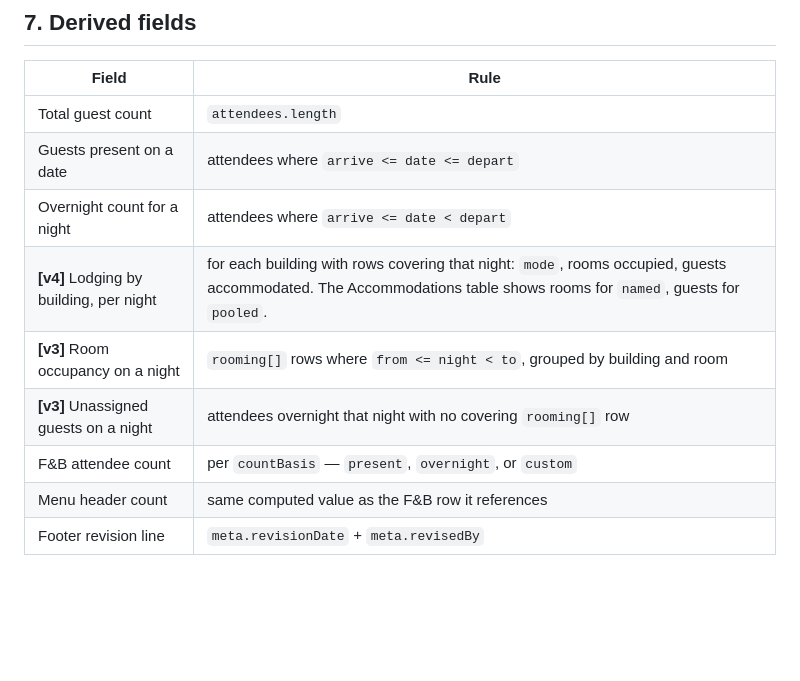
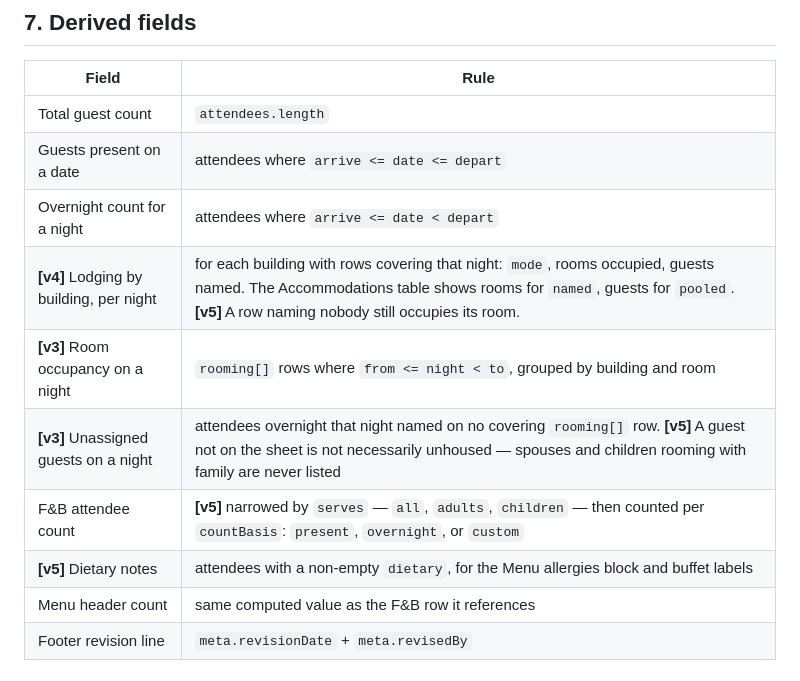
Before and after one commit to MathrusseB/Event-order-gen, a Markdown page: BUILD-SPEC.md, the part around one of its changes. GitHub-like rendering; blank space fills up the shorter version.

```diff
--- a/BUILD-SPEC.md
+++ b/BUILD-SPEC.md
@@ -247,10 +296,11 @@ Room inventory is fixed property data — selected from, never typed.
 | Total guest count | `attendees.length` |
 | Guests present on a date | attendees where `arrive <= date <= depart` |
 | Overnight count for a night | attendees where `arrive <= date < depart` |
-| **[v4]** Lodging by building, per night | for each building with rows covering that night: `mode`, rooms occupied, guests accommodated. The Accommodations table shows rooms for `named`, guests for `pooled`. |
+| **[v4]** Lodging by building, per night | for each building with rows covering that night: `mode`, rooms occupied, guests named. The Accommodations table shows rooms for `named`, guests for `pooled`. **[v5]** A row naming nobody still occupies its room. |
 | **[v3]** Room occupancy on a night | `rooming[]` rows where `from <= night < to`, grouped by building and room |
-| **[v3]** Unassigned guests on a night | attendees overnight that night with no covering `rooming[]` row |
-| F&B attendee count | per `countBasis` — `present`, `overnight`, or `custom` |
+| **[v3]** Unassigned guests on a night | attendees overnight that night named on no covering `rooming[]` row. **[v5]** A guest not on the sheet is not necessarily unhoused — spouses and children rooming with family are never listed |
+| F&B attendee count | **[v5]** narrowed by `serves` — `all`, `adults`, `children` — then counted per `countBasis`: `present`, `overnight`, or `custom` |
+| **[v5]** Dietary notes | attendees with a non-empty `dietary`, for the Menu allergies block and buffet labels |
 | Menu header count | same computed value as the F&B row it references |
 | Footer revision line | `meta.revisionDate` + `meta.revisedBy` |
 
```
Also changed, not shown: other parts of BUILD-SPEC.md (+76 -25 lines).
